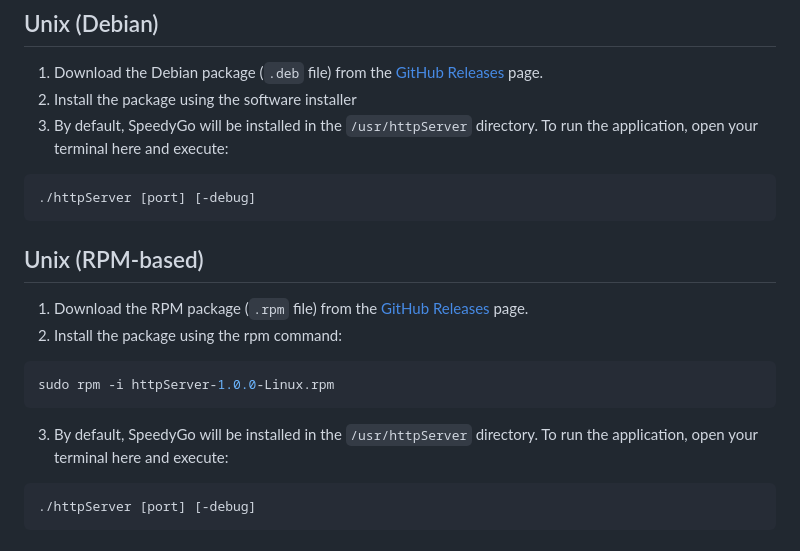
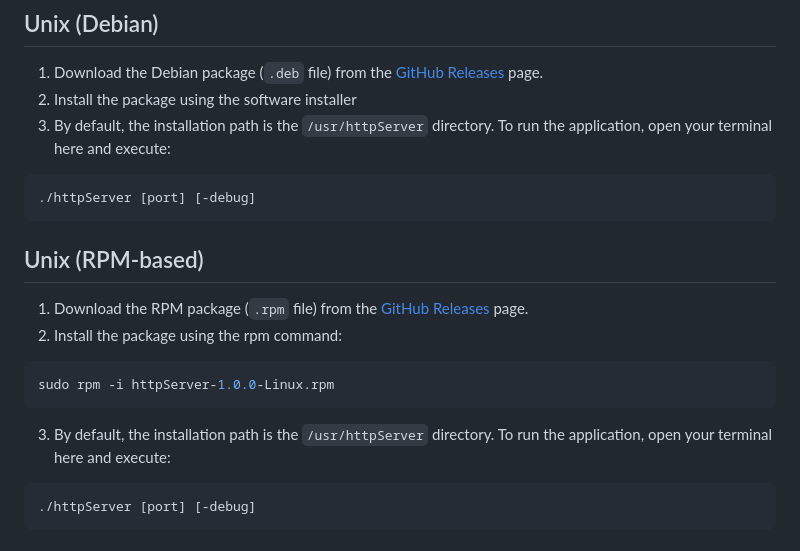
Before and after one commit to sorin373/Client-Server-Chat, a Markdown page: README.md, the part around the change. Drawn GitHub-style.

````diff
--- a/README.md
+++ b/README.md
@@ -34,7 +34,7 @@ In order to complete the CS50 course I was required to build a personal computer
 
 1. Download the Debian package (`.deb` file) from the [GitHub Releases](https://github.com/sorin373/HTTP-Server/releases/tag/v1.0.0) page.
 2. Install the package using the software installer
-3. By default, SpeedyGo will be installed in the `/usr/httpServer` directory. To run the application, open your terminal here and execute:
+3. By default, the installation path is the `/usr/httpServer` directory. To run the application, open your terminal here and execute:
 
 ```bash
 ./httpServer [port] [-debug]
@@ -49,7 +49,7 @@ In order to complete the CS50 course I was required to build a personal computer
 sudo rpm -i httpServer-1.0.0-Linux.rpm
 ```
 
-3. By default, SpeedyGo will be installed in the `/usr/httpServer` directory. To run the application, open your terminal here and execute:
+3. By default, the installation path is the `/usr/httpServer` directory. To run the application, open your terminal here and execute:
 
 ```bash
 ./httpServer [port] [-debug]
````
